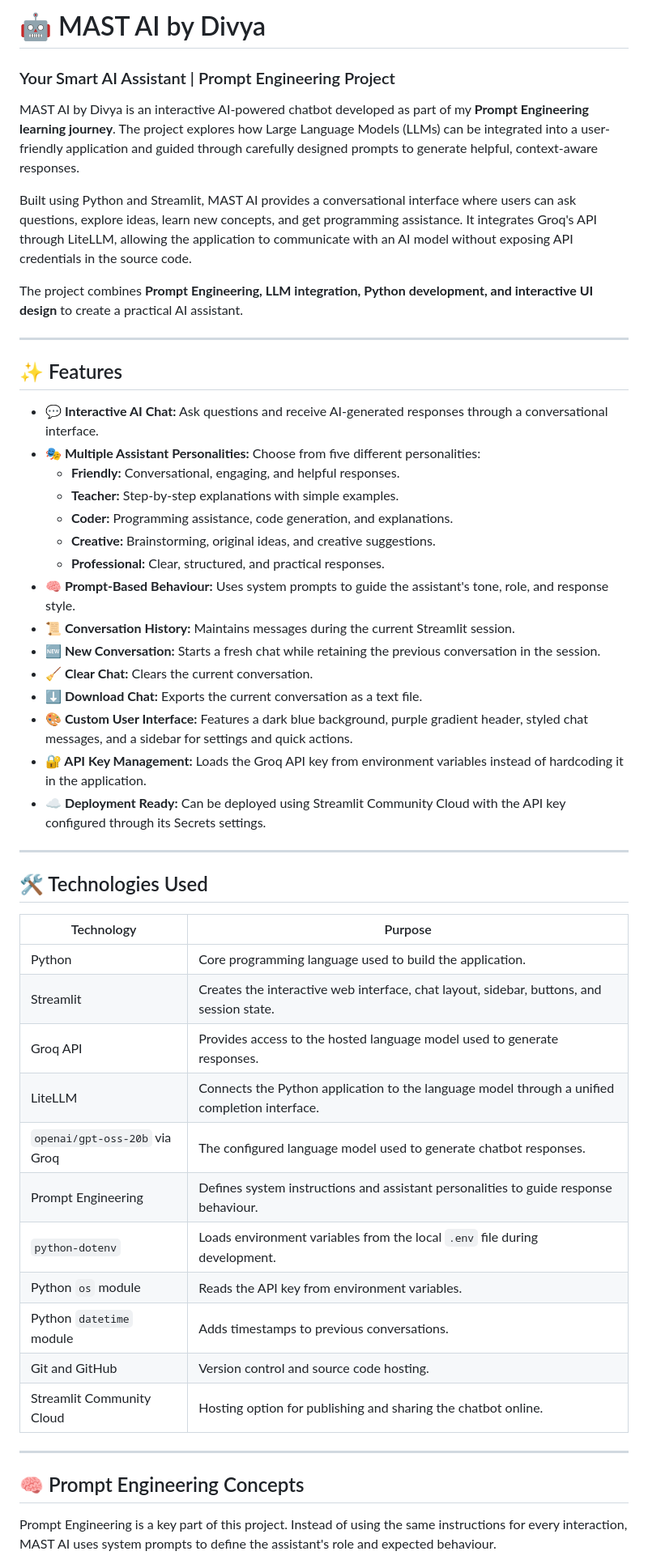
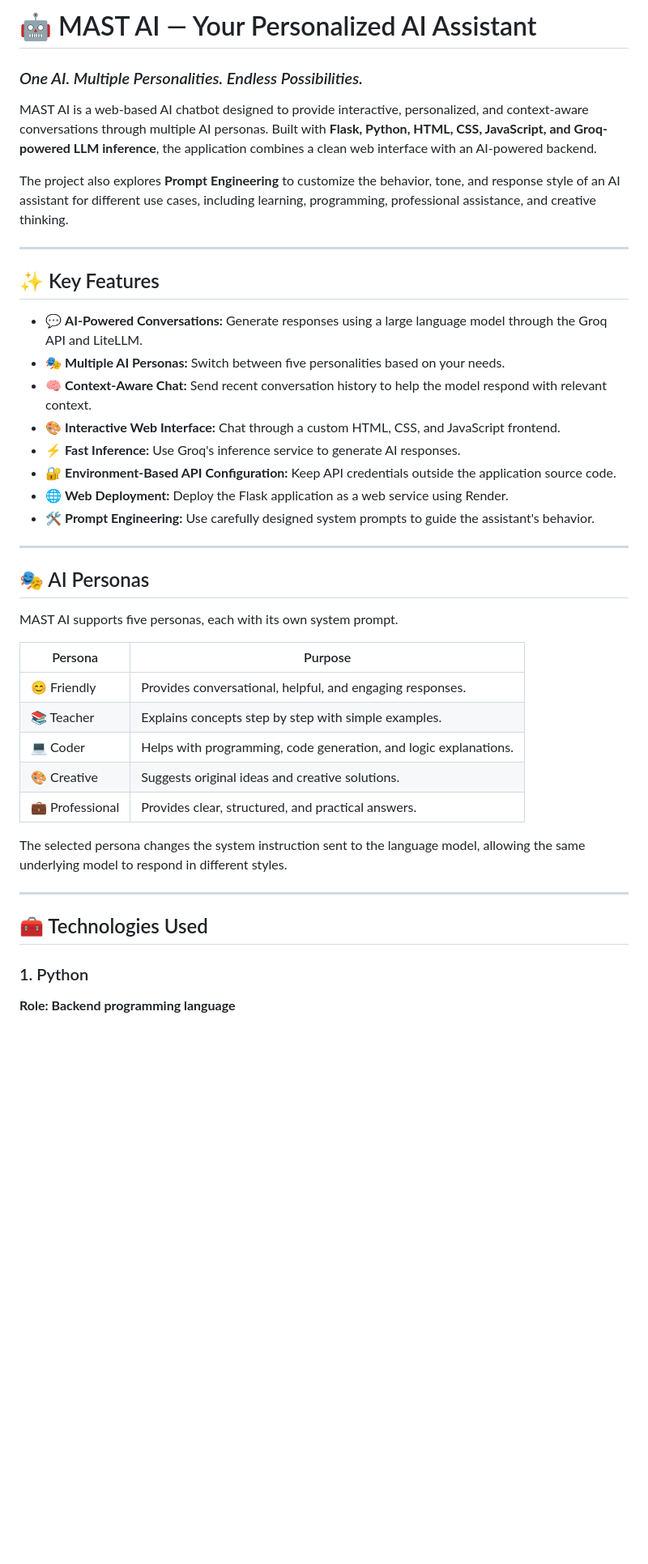
Before and after one commit to Divya-kumari18/MAST-AI, a Markdown page: README.md, the part around one of its changes. Shown at 81% size. Drawn GitHub-style; blank space fills up the shorter version.

```diff
--- a/README.md
+++ b/README.md
@@ -1,54 +1,44 @@
-# 🤖 MAST AI by Divya
+# 🤖 MAST AI — Your Personalized AI Assistant
 
-### Your Smart AI Assistant | Prompt Engineering Project
+### *One AI. Multiple Personalities. Endless Possibilities.*
 
-MAST AI by Divya is an interactive AI-powered chatbot developed as part of my **Prompt Engineering learning journey**. The project explores how Large Language Models (LLMs) can be integrated into a user-friendly application and guided through carefully designed prompts to generate helpful, context-aware responses.
+MAST AI is a web-based AI chatbot designed to provide interactive, personalized, and context-aware conversations through multiple AI personas. Built with **Flask, Python, HTML, CSS, JavaScript, and Groq-powered LLM inference**, the application combines a clean web interface with an AI-powered backend.
 
-Built using Python and Streamlit, MAST AI provides a conversational interface where users can ask questions, explore ideas, learn new concepts, and get programming assistance. It integrates Groq's API through LiteLLM, allowing the application to communicate with an AI model without exposing API credentials in the source code.
-
-The project combines **Prompt Engineering, LLM integration, Python development, and interactive UI design** to create a practical AI assistant.
+The project also explores **Prompt Engineering** to customize the behavior, tone, and response style of an AI assistant for different use cases, including learning, programming, professional assistance, and creative thinking.
 
 ---
 
-## ✨ Features
+## ✨ Key Features
 
-- **💬 Interactive AI Chat:** Ask questions and receive AI-generated responses through a conversational interface.
-- **🎭 Multiple Assistant Personalities:** Choose from five different personalities:
-  - **Friendly:** Conversational, engaging, and helpful responses.
-  - **Teacher:** Step-by-step explanations with simple examples.
-  - **Coder:** Programming assistance, code generation, and explanations.
-  - **Creative:** Brainstorming, original ideas, and creative suggestions.
-  - **Professional:** Clear, structured, and practical responses.
-- **🧠 Prompt-Based Behaviour:** Uses system prompts to guide the assistant's tone, role, and response style.
-- **📜 Conversation History:** Maintains messages during the current Streamlit session.
-- **🆕 New Conversation:** Starts a fresh chat while retaining the previous conversation in the session.
-- **🧹 Clear Chat:** Clears the current conversation.
-- **⬇️ Download Chat:** Exports the current conversation as a text file.
-- **🎨 Custom User Interface:** Features a dark blue background, purple gradient header, styled chat messages, and a sidebar for settings and quick actions.
-- **🔐 API Key Management:** Loads the Groq API key from environment variables instead of hardcoding it in the application.
-- **☁️ Deployment Ready:** Can be deployed using Streamlit Community Cloud with the API key configured through its Secrets settings.
+- 💬 **AI-Powered Conversations:** Generate responses using a large language model through the Groq API and LiteLLM.
+- 🎭 **Multiple AI Personas:** Switch between five personalities based on your needs.
+- 🧠 **Context-Aware Chat:** Send recent conversation history to help the model respond with relevant context.
+- 🎨 **Interactive Web Interface:** Chat through a custom HTML, CSS, and JavaScript frontend.
+- ⚡ **Fast Inference:** Use Groq's inference service to generate AI responses.
+- 🔐 **Environment-Based API Configuration:** Keep API credentials outside the application source code.
+- 🌐 **Web Deployment:** Deploy the Flask application as a web service using Render.
+- 🛠️ **Prompt Engineering:** Use carefully designed system prompts to guide the assistant's behavior.
 
 ---
 
-## 🛠️ Technologies Used
+## 🎭 AI Personas
 
-| Technology | Purpose |
+MAST AI supports five personas, each with its own system prompt.
+
+| Persona | Purpose |
 |---|---|
-| Python | Core programming language used to build the application. |
-| Streamlit | Creates the interactive web interface, chat layout, sidebar, buttons, and session state. |
-| Groq API | Provides access to the hosted language model used to generate responses. |
-| LiteLLM | Connects the Python application to the language model through a unified completion interface. |
-| `openai/gpt-oss-20b` via Groq | The configured language model used to generate chatbot responses. |
-| Prompt Engineering | Defines system instructions and assistant personalities to guide response behaviour. |
-| `python-dotenv` | Loads environment variables from the local `.env` file during development. |
-| Python `os` module | Reads the API key from environment variables. |
-| Python `datetime` module | Adds timestamps to previous conversations. |
-| Git and GitHub | Version control and source code hosting. |
-| Streamlit Community Cloud | Hosting option for publishing and sharing the chatbot online. |
+| 😊 Friendly | Provides conversational, helpful, and engaging responses. |
+| 📚 Teacher | Explains concepts step by step with simple examples. |
+| 💻 Coder | Helps with programming, code generation, and logic explanations. |
+| 🎨 Creative | Suggests original ideas and creative solutions. |
+| 💼 Professional | Provides clear, structured, and practical answers. |
+
+The selected persona changes the system instruction sent to the language model, allowing the same underlying model to respond in different styles.
 
 ---
 
-## 🧠 Prompt Engineering Concepts
+## 🧰 Technologies Used
 
-Prompt Engineering is a key part of this project. Instead of using the same instructions for every interaction, MAST AI uses system prompts to define the assistant's role and expected behaviour.
+### 1. Python
+**Role: Backend programming language**
 
```
Also changed, not shown: other parts of README.md (+216 -100 lines).
